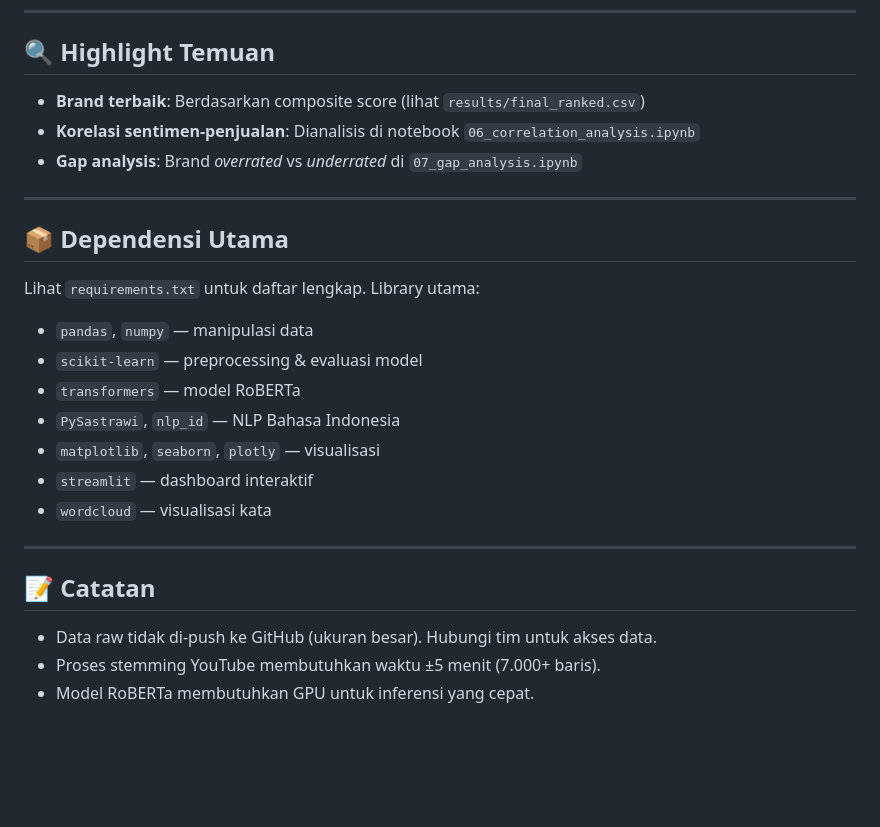
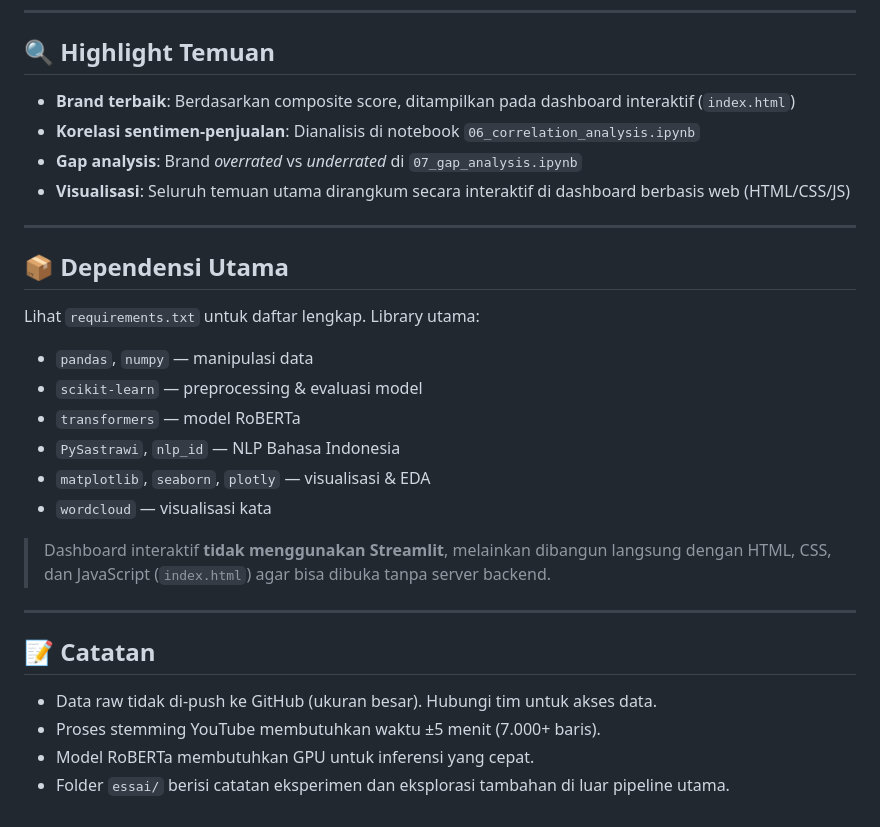
Before and after one commit to RaissaNadia/smartphone-bigdata-analysis, a Markdown page: README.md, the part around one of its changes. Drawn GitHub-style; blank space fills up the shorter version.

```diff
--- a/README.md
+++ b/README.md
@@ -174,9 +193,10 @@ composite_score = (0.4 × weighted_sentiment) + (0.3 × normalized_terjual)
 
 ## 🔍 Highlight Temuan
 
-- **Brand terbaik**: Berdasarkan composite score (lihat `results/final_ranked.csv`)
+- **Brand terbaik**: Berdasarkan composite score, ditampilkan pada dashboard interaktif (`index.html`)
 - **Korelasi sentimen-penjualan**: Dianalisis di notebook `06_correlation_analysis.ipynb`
 - **Gap analysis**: Brand *overrated* vs *underrated* di `07_gap_analysis.ipynb`
+- **Visualisasi**: Seluruh temuan utama dirangkum secara interaktif di dashboard berbasis web (HTML/CSS/JS)
 
 ---
 
@@ -188,9 +208,10 @@ Lihat `requirements.txt` untuk daftar lengkap. Library utama:
 - `scikit-learn` — preprocessing & evaluasi model
 - `transformers` — model RoBERTa
 - `PySastrawi`, `nlp_id` — NLP Bahasa Indonesia
-- `matplotlib`, `seaborn`, `plotly` — visualisasi
-- `streamlit` — dashboard interaktif
+- `matplotlib`, `seaborn`, `plotly` — visualisasi & EDA
 - `wordcloud` — visualisasi kata
+
+> Dashboard interaktif **tidak menggunakan Streamlit**, melainkan dibangun langsung dengan HTML, CSS, dan JavaScript (`index.html`) agar bisa dibuka tanpa server backend.
 
 ---
 
@@ -199,3 +220,4 @@ Lihat `requirements.txt` untuk daftar lengkap. Library utama:
 - Data raw tidak di-push ke GitHub (ukuran besar). Hubungi tim untuk akses data.
 - Proses stemming YouTube membutuhkan waktu ±5 menit (7.000+ baris).
 - Model RoBERTa membutuhkan GPU untuk inferensi yang cepat.
+- Folder `essai/` berisi catatan eksperimen dan eksplorasi tambahan di luar pipeline utama.
```
Also changed, not shown: other parts of README.md (+45 -26 lines).
